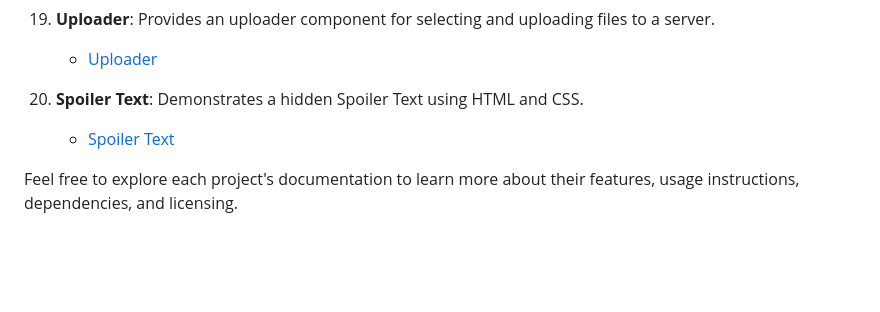
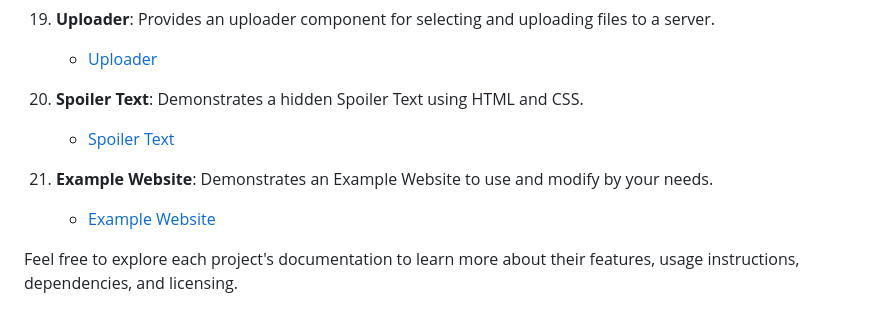
Before and after one commit to Satisfraction/html-css-js-magic, a Markdown page: README.md, the part around the change. Rendered like a GitHub page; blank space fills up the shorter version.

```diff
--- a/README.md
+++ b/README.md
@@ -65,6 +65,9 @@ Welcome to the HTML/CSS/JS Magic Code Snippet Library! This library contains a c
 20. **Spoiler Text**: Demonstrates a hidden Spoiler Text using HTML and CSS.
     - [Spoiler Text](https://github.com/Satisfraction/html-css-js-magic/tree/main/Spoiler%20Text)
 
+21. **Example Website**: Demonstrates an Example Website to use and modify by your needs.
+    - [Example Website](https://github.com/Satisfraction/html-css-js-magic/tree/main/Example%20Website)
+
 Feel free to explore each project's documentation to learn more about their features, usage instructions, dependencies, and licensing.
 
 ## License
```
